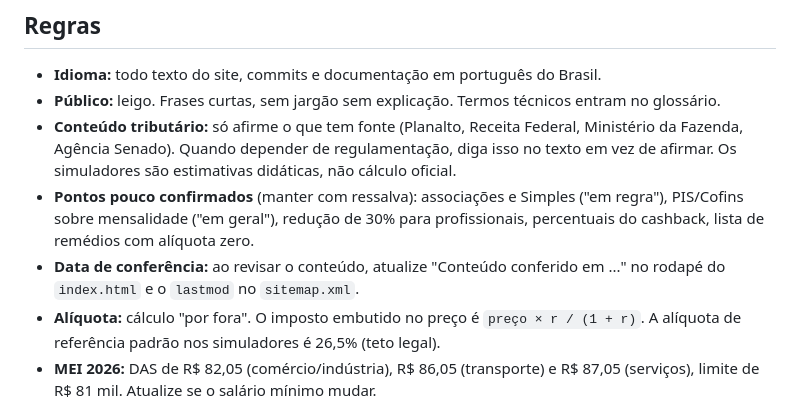
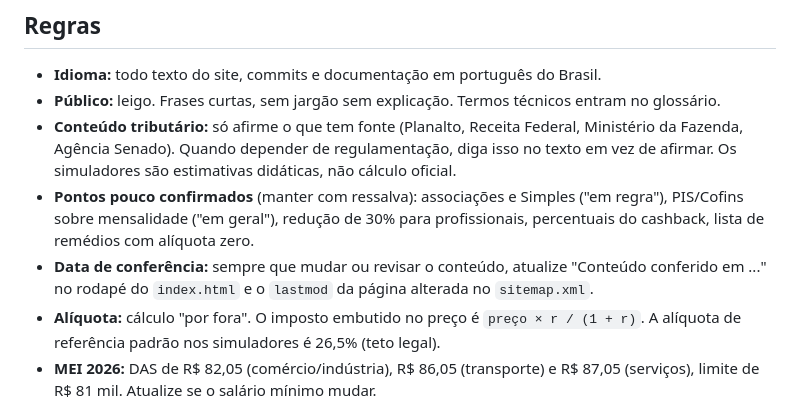
Before and after one commit to luizcoura/taxbras, a Markdown page: AGENTS.md, the part around the change. Drawn GitHub-style.

Commit message:
AGENTS.md: atualizar data de conferência a cada mudança de conteúdo
Co-Authored-By: Claude Sonnet 5.5 <noreply@anthropic.com>

```diff
--- a/AGENTS.md
+++ b/AGENTS.md
@@ -30,7 +30,7 @@ Não há build, dependências nem framework. Para ver localmente, abra `index.ht
 - **Público:** leigo. Frases curtas, sem jargão sem explicação. Termos técnicos entram no glossário.
 - **Conteúdo tributário:** só afirme o que tem fonte (Planalto, Receita Federal, Ministério da Fazenda, Agência Senado). Quando depender de regulamentação, diga isso no texto em vez de afirmar. Os simuladores são estimativas didáticas, não cálculo oficial.
 - **Pontos pouco confirmados** (manter com ressalva): associações e Simples ("em regra"), PIS/Cofins sobre mensalidade ("em geral"), redução de 30% para profissionais, percentuais do cashback, lista de remédios com alíquota zero.
-- **Data de conferência:** ao revisar o conteúdo, atualize "Conteúdo conferido em ..." no rodapé do `index.html` e o `lastmod` no `sitemap.xml`.
+- **Data de conferência:** sempre que mudar ou revisar o conteúdo, atualize "Conteúdo conferido em ..." no rodapé do `index.html` e o `lastmod` da página alterada no `sitemap.xml`.
 - **Alíquota:** cálculo "por fora". O imposto embutido no preço é `preço × r / (1 + r)`. A alíquota de referência padrão nos simuladores é 26,5% (teto legal).
 - **MEI 2026:** DAS de R$ 82,05 (comércio/indústria), R$ 86,05 (transporte) e R$ 87,05 (serviços), limite de R$ 81 mil. Atualize se o salário mínimo mudar.
 
```
